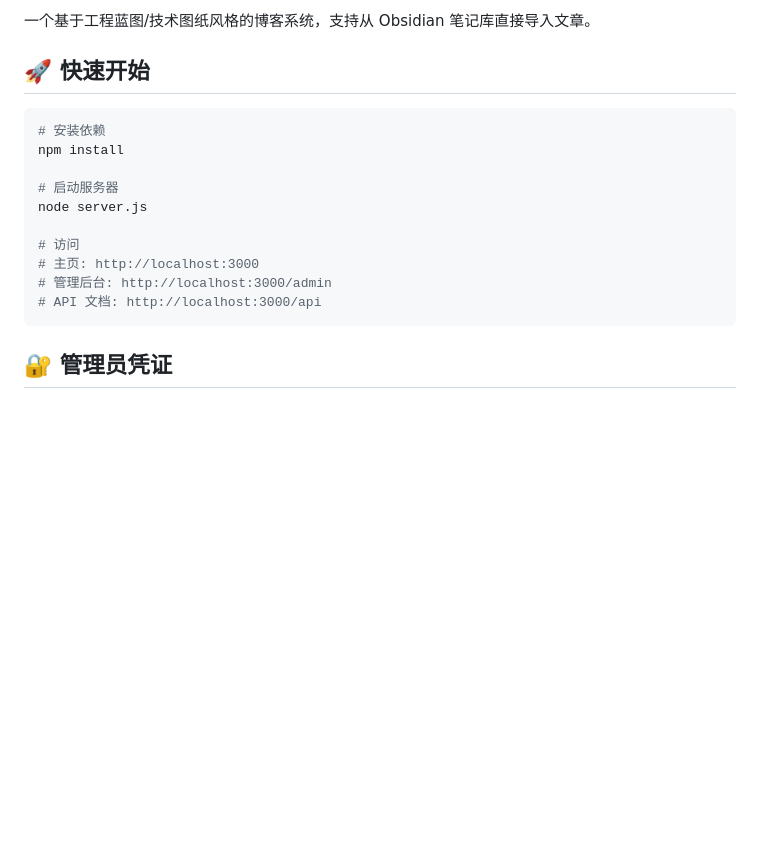
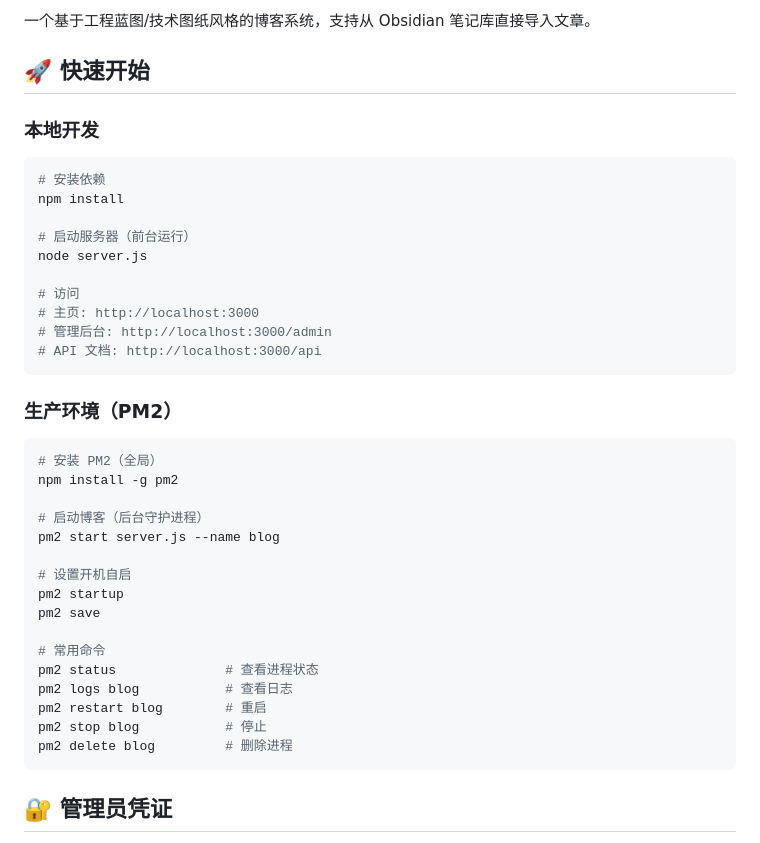
Before and after one commit to Xiaji-yu/fts-blog, a Markdown page: README.md, the part around the change. Drawn GitHub-style; blank space fills up the shorter version.

Commit message:
docs: add PM2 production deployment instructions to README

````diff
--- a/README.md
+++ b/README.md
@@ -6,17 +6,40 @@
 
 ## 🚀 快速开始
 
+### 本地开发
+
 ```bash
 # 安装依赖
 npm install
 
-# 启动服务器
+# 启动服务器（前台运行）
 node server.js
 
 # 访问
 # 主页: http://localhost:3000
 # 管理后台: http://localhost:3000/admin
 # API 文档: http://localhost:3000/api
+```
+
+### 生产环境（PM2）
+
+```bash
+# 安装 PM2（全局）
+npm install -g pm2
+
+# 启动博客（后台守护进程）
+pm2 start server.js --name blog
+
+# 设置开机自启
+pm2 startup
+pm2 save
+
+# 常用命令
+pm2 status              # 查看进程状态
+pm2 logs blog           # 查看日志
+pm2 restart blog        # 重启
+pm2 stop blog           # 停止
+pm2 delete blog         # 删除进程
 ```
 
 ## 🔐 管理员凭证
````
